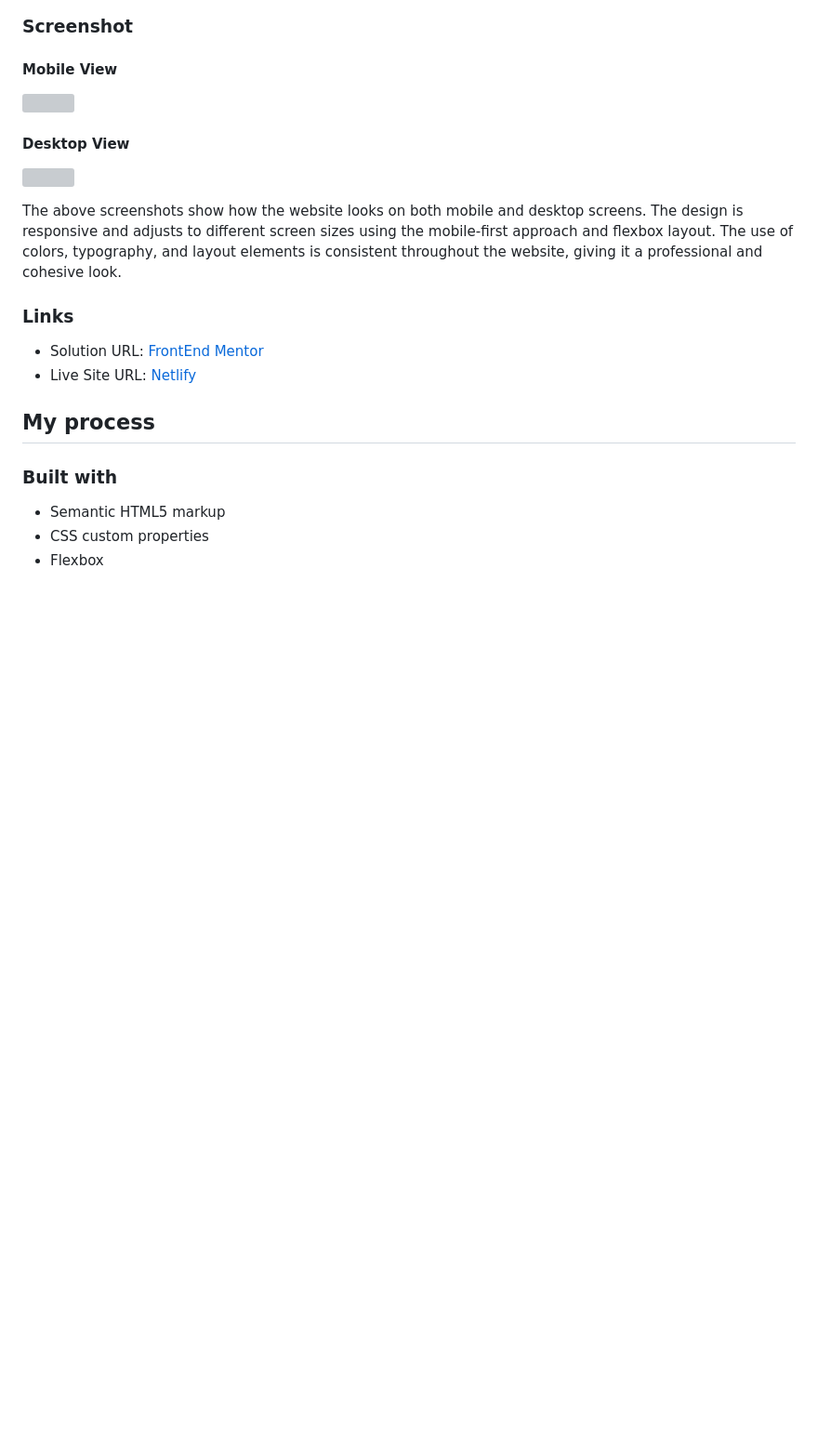
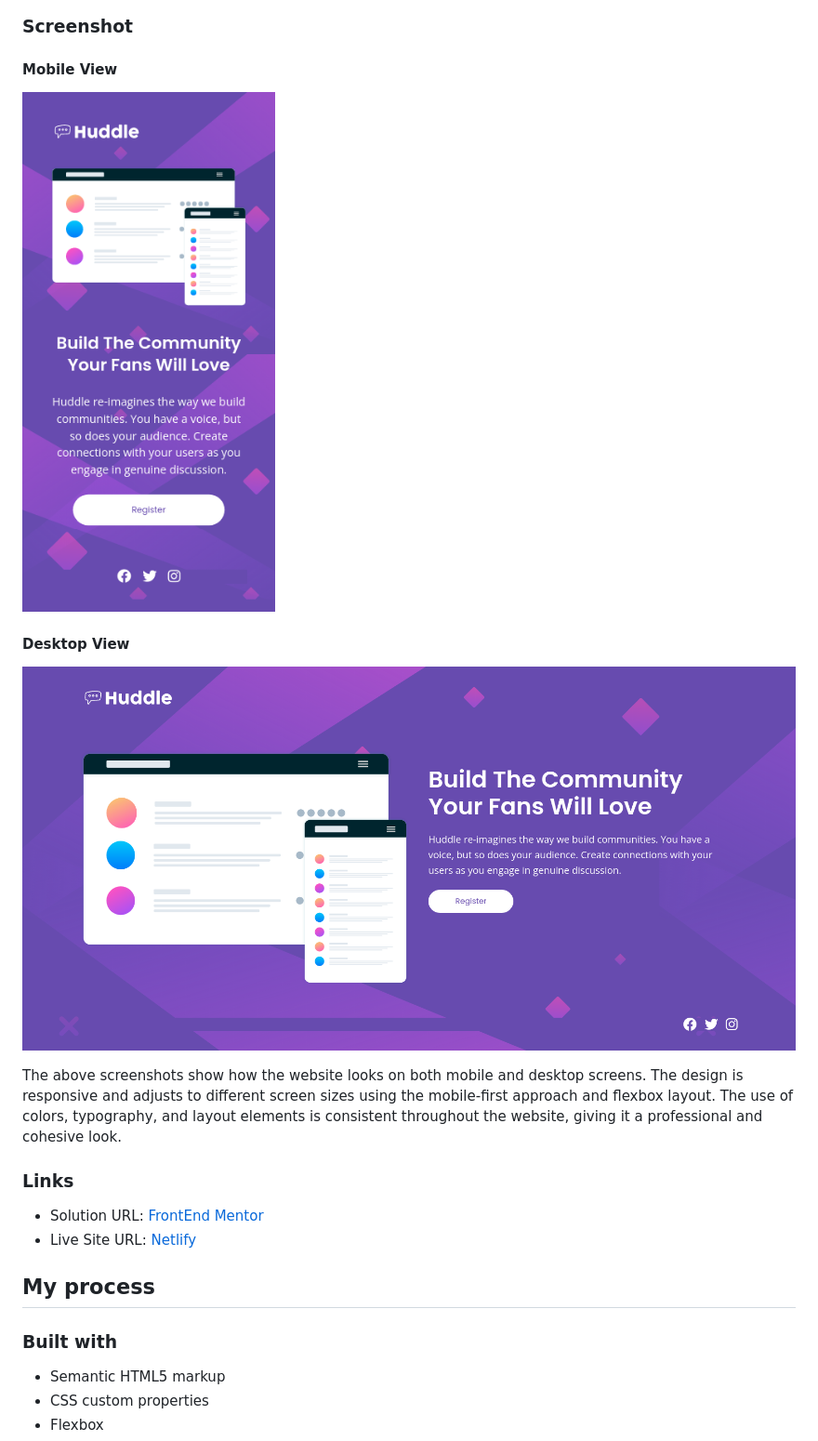
Before and after one commit to bkpecho/huddle-landing-page, a Markdown page: README.md, the part around the change printed below. Shown: that part at 93% size. Drawn GitHub-style; pictures changed too: screenshots/desktop-view.png (added), screenshots/mobile-view.png (added); blank space fills up the shorter version; grey boxes are pictures that could not be loaded.

Commit message:
Added Screenshots / Update README.md

```diff
--- a/README.md
+++ b/README.md
@@ -25,11 +25,11 @@ Users should be able to:
 
 #### Mobile View
 
-![](/screenshot/mobile-view.png)
+![](/screenshots/mobile-view.png)
 
 #### Desktop View
 
-![](/screenshot/desktop-view.png)
+![](/screenshots/desktop-view.png)
 
 The above screenshots show how the website looks on both mobile and desktop screens. The design is responsive and adjusts to different screen sizes using the mobile-first approach and flexbox layout. The use of colors, typography, and layout elements is consistent throughout the website, giving it a professional and cohesive look.
 
```
Also changed, not shown: other parts of README.md (+1 -1 lines).
